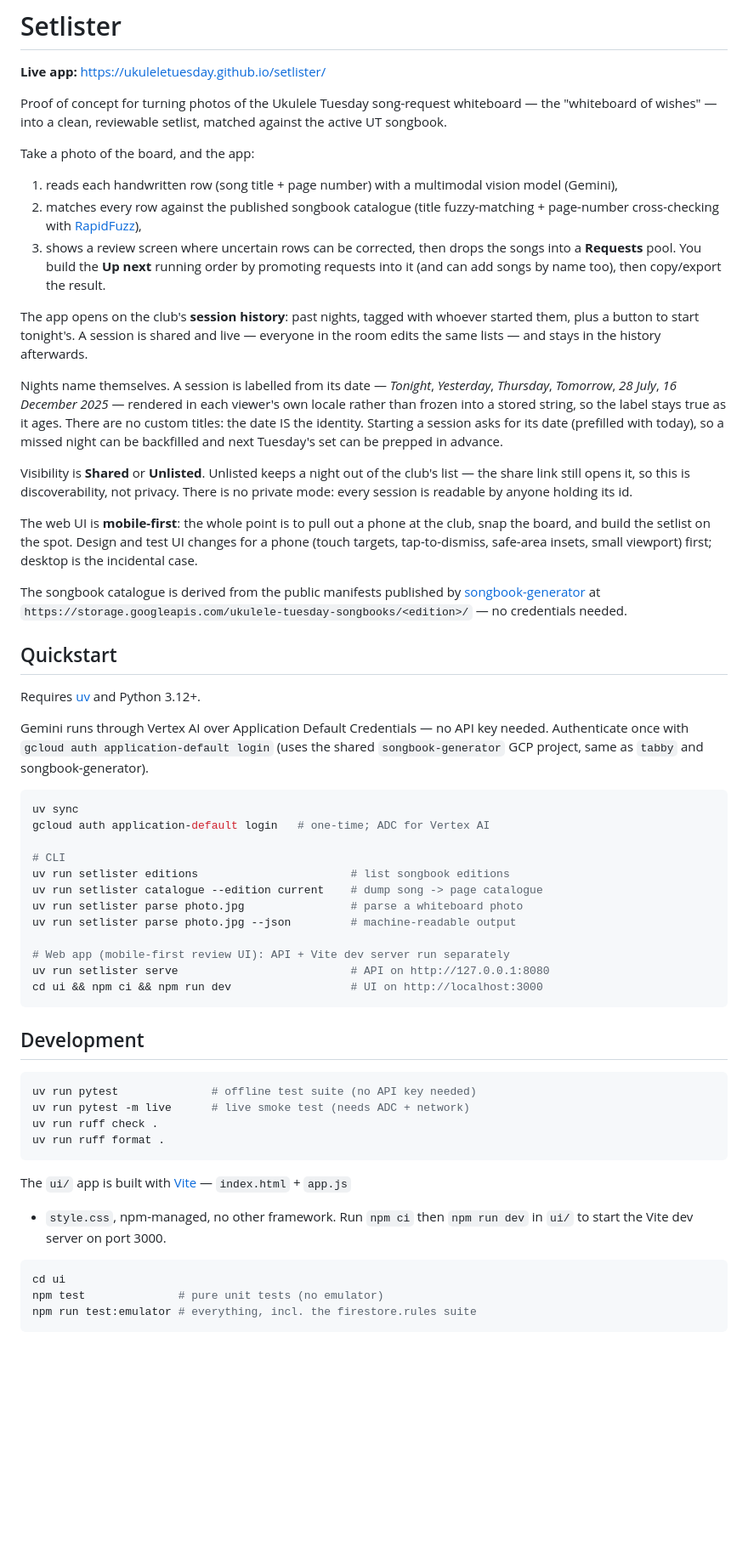
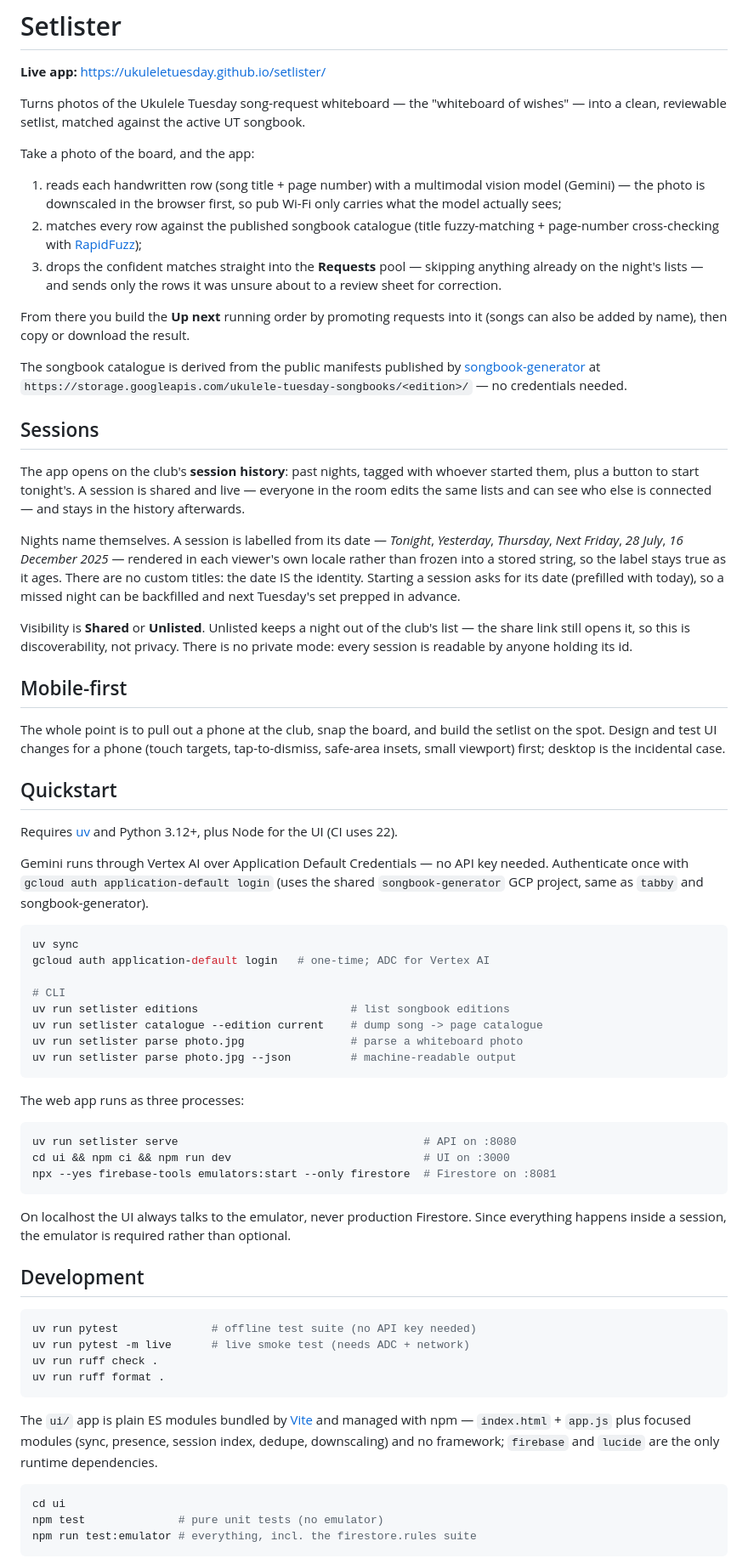
Before and after one commit to UkuleleTuesday/setlister, a Markdown page: README.md, the part around one of its changes. Shown at 85% size. Rendered like a GitHub page; blank space fills up the shorter version.

````diff
--- a/README.md
+++ b/README.md
@@ -2,53 +2,60 @@
 
 **Live app:** https://ukuleletuesday.github.io/setlister/
 
-Proof of concept for turning photos of the Ukulele Tuesday song-request
-whiteboard — the "whiteboard of wishes" — into a clean, reviewable setlist,
-matched against the active UT songbook.
+Turns photos of the Ukulele Tuesday song-request whiteboard — the "whiteboard
+of wishes" — into a clean, reviewable setlist, matched against the active UT
+songbook.
 
 Take a photo of the board, and the app:
 
 1. reads each handwritten row (song title + page number) with a multimodal
-   vision model (Gemini),
+   vision model (Gemini) — the photo is downscaled in the browser first, so
+   pub Wi-Fi only carries what the model actually sees;
 2. matches every row against the published songbook catalogue
    (title fuzzy-matching + page-number cross-checking with
-   [RapidFuzz](https://github.com/rapidfuzz/RapidFuzz)),
-3. shows a review screen where uncertain rows can be corrected, then drops
-   the songs into a **Requests** pool. You build the **Up next** running
-   order by promoting requests into it (and can add songs by name too),
-   then copy/export the result.
+   [RapidFuzz](https://github.com/rapidfuzz/RapidFuzz));
+3. drops the confident matches straight into the **Requests** pool — skipping
+   anything already on the night's lists — and sends only the rows it was
+   unsure about to a review sheet for correction.
+
+From there you build the **Up next** running order by promoting requests into
+it (songs can also be added by name), then copy or download the result.
+
+The songbook catalogue is derived from the public manifests published by
+[songbook-generator](https://github.com/UkuleleTuesday/songbook-generator) at
+`https://storage.googleapis.com/ukulele-tuesday-songbooks/<edition>/` — no
+credentials needed.
+
+## Sessions
 
 The app opens on the club's **session history**: past nights, tagged with
 whoever started them, plus a button to start tonight's. A session is shared and
-live — everyone in the room edits the same lists — and stays in the history
-afterwards.
+live — everyone in the room edits the same lists and can see who else is
+connected — and stays in the history afterwards.
 
 Nights name themselves. A session is labelled from its date — *Tonight*,
-*Yesterday*, *Thursday*, *Tomorrow*, *28 July*, *16 December 2025* — rendered
-in each viewer's own locale rather than frozen into a stored string, so the
-label stays true as it ages. There are no custom titles: the date IS the
+*Yesterday*, *Thursday*, *Next Friday*, *28 July*, *16 December 2025* —
+rendered in each viewer's own locale rather than frozen into a stored string,
+so the label stays true as it ages. There are no custom titles: the date IS the
 identity. Starting a session asks for its date (prefilled with today), so a
-missed night can be backfilled and next Tuesday's set can be prepped in
-advance.
+missed night can be backfilled and next Tuesday's set prepped in advance.
 
 Visibility is **Shared** or **Unlisted**. Unlisted keeps a night out of the
 club's list — the share link still opens it, so this is discoverability, not
 privacy. There is no private mode: every session is readable by anyone holding
 its id.
 
-The web UI is **mobile-first**: the whole point is to pull out a phone at the
-club, snap the board, and build the setlist on the spot. Design and test UI
-changes for a phone (touch targets, tap-to-dismiss, safe-area insets, small
-viewport) first; desktop is the incidental case.
+## Mobile-first
 
-The songbook catalogue is derived from the public manifests published by
-[songbook-generator](https://github.com/UkuleleTuesday/songbook-generator) at
-`https://storage.googleapis.com/ukulele-tuesday-songbooks/<edition>/` — no
-credentials needed.
+The whole point is to pull out a phone at the club, snap the board, and build
+the setlist on the spot. Design and test UI changes for a phone (touch targets,
+tap-to-dismiss, safe-area insets, small viewport) first; desktop is the
+incidental case.
 
 ## Quickstart
 
-Requires [uv](https://docs.astral.sh/uv/) and Python 3.12+.
+Requires [uv](https://docs.astral.sh/uv/) and Python 3.12+, plus Node for the
+UI (CI uses 22).
 
 Gemini runs through Vertex AI over Application Default Credentials — no API
 key needed. Authenticate once with `gcloud auth application-default login`
@@ -64,11 +71,19 @@ uv run setlister editions                       # list songbook editions
 uv run setlister catalogue --edition current    # dump song -> page catalogue
 uv run setlister parse photo.jpg                # parse a whiteboard photo
 uv run setlister parse photo.jpg --json         # machine-readable output
+```
 
-# Web app (mobile-first review UI): API + Vite dev server run separately
-uv run setlister serve                          # API on http://127.0.0.1:8080
-cd ui && npm ci && npm run dev                  # UI on http://localhost:3000
+The web app runs as three processes:
+
+```bash
+uv run setlister serve                                     # API on :8080
+cd ui && npm ci && npm run dev                             # UI on :3000
+npx --yes firebase-tools emulators:start --only firestore  # Firestore on :8081
 ```
+
+On localhost the UI always talks to the emulator, never production Firestore.
+Since everything happens inside a session, the emulator is required rather than
+optional.
 
 ## Development
 
@@ -79,9 +94,10 @@ uv run ruff check .
 uv run ruff format .
 ```
 
-The `ui/` app is built with [Vite](https://vite.dev/) — `index.html` + `app.js`
-+ `style.css`, npm-managed, no other framework. Run `npm ci` then `npm run dev`
-in `ui/` to start the Vite dev server on port 3000.
+The `ui/` app is plain ES modules bundled by [Vite](https://vite.dev/) and
+managed with npm — `index.html` + `app.js` plus focused modules (sync,
+presence, session index, dedupe, downscaling) and no framework; `firebase` and
+`lucide` are the only runtime dependencies.
 
 ```bash
 cd ui
````
Also changed, not shown: other parts of README.md (+46 -42 lines).
